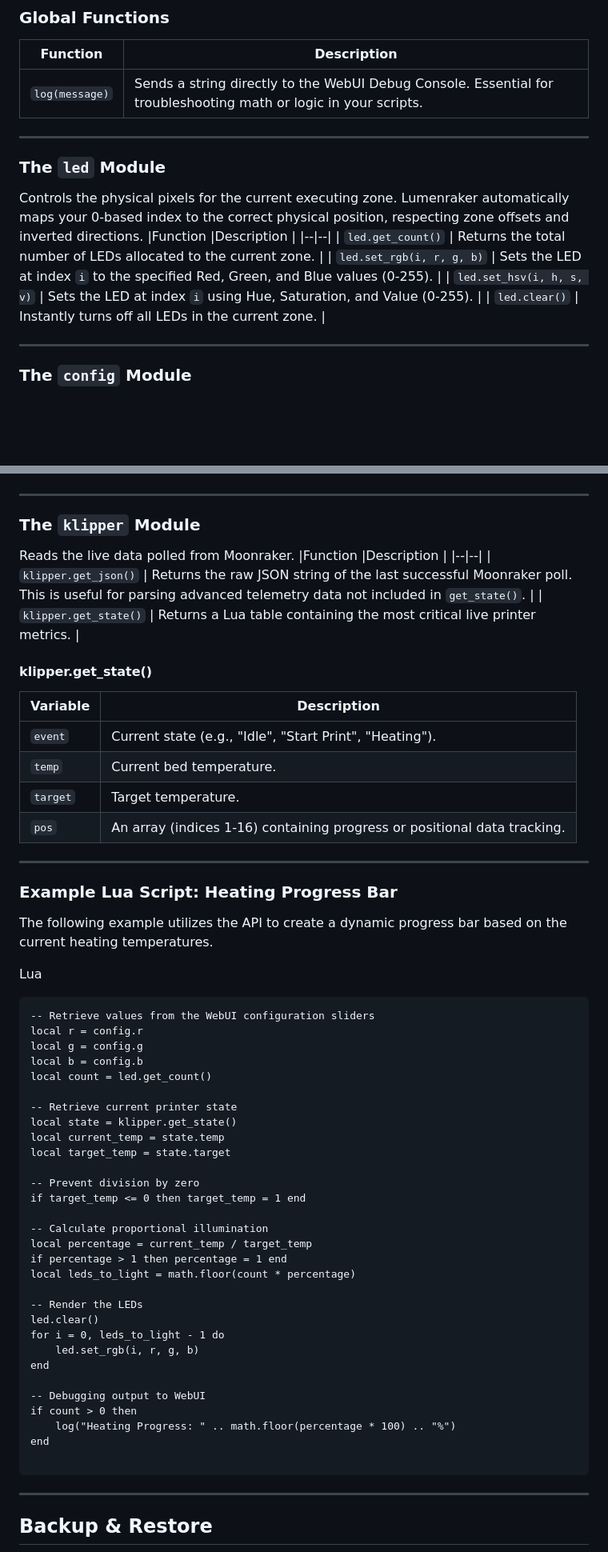
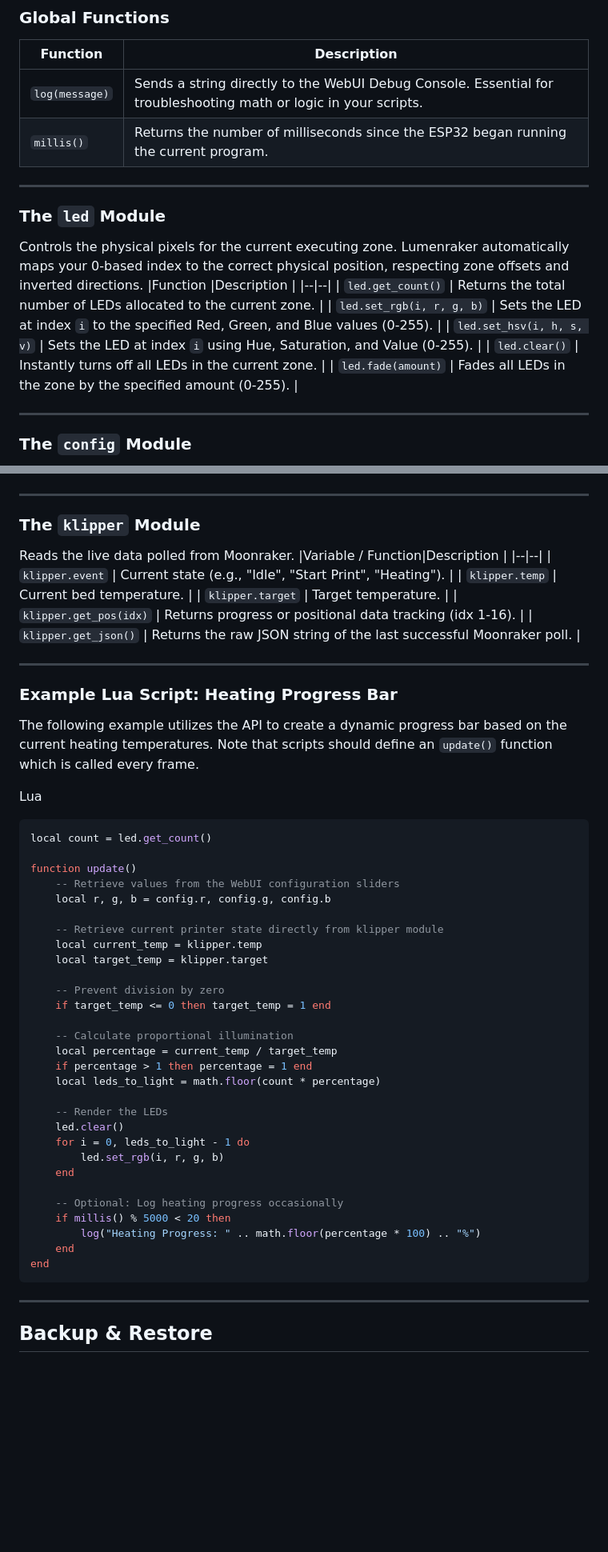
Before and after one commit to BesbesCat/lumenraker, a Markdown page: README.md, 2 parts joined by grey strips. Shown at 80% size. Rendered like a GitHub page; blank space fills up the shorter version.

Commit message:
Update README.md with new Lua Scripting API changes.
- Added millis() global function.
- Added led.fade(amount) function to the led module.
- Updated klipper module to use direct property access for event, temp, and target.
- Replaced klipper.get_state() with klipper.get_pos(idx).
- Updated the Example Lua Script to use the new update() function structure and API.

Co-authored-by: BesbesCat <162553546+BesbesCat@users.noreply.github.com>

````diff
--- a/README.md
+++ b/README.md
@@ -176,6 +176,7 @@ These variables are injected automatically into the environment every time a zon
 |Function  |Description  |
 |--|--|
 |`log(message)`|Sends a string directly to the WebUI Debug Console. Essential for troubleshooting math or logic in your scripts.|
+|`millis()`|Returns the number of milliseconds since the ESP32 began running the current program.|
 
 ----------
 
@@ -188,6 +189,7 @@ Controls the physical pixels for the current executing zone. Lumenraker automati
 | `led.set_rgb(i, r, g, b)` | Sets the LED at index `i` to the specified Red, Green, and Blue values (0-255). |
 | `led.set_hsv(i, h, s, v)` | Sets the LED at index `i` using Hue, Saturation, and Value (0-255). |
 | `led.clear()` | Instantly turns off all LEDs in the current zone. |
+| `led.fade(amount)` | Fades all LEDs in the zone by the specified amount (0-255). |
 
 ----------
 
@@ -208,59 +210,53 @@ Pulls data directly from the sliders in the WebUI for the current event. This al
 ### The `klipper` Module
 
 Reads the live data polled from Moonraker.
-|Function  |Description  |
+|Variable / Function|Description  |
 |--|--|
-| `klipper.get_json()` | Returns the raw JSON string of the last successful Moonraker poll. This is useful for parsing advanced telemetry data not included in `get_state()`. |
-| `klipper.get_state()` | Returns a Lua table containing the most critical live printer metrics. |
-
-#### klipper.get_state()
-|Variable|Description  |
-|--|--|
-| `event` | Current state (e.g., "Idle", "Start Print", "Heating"). |
-| `temp` | Current bed temperature. |
-| `target` | Target temperature. |
-| `pos` | An array (indices 1-16) containing progress or positional data tracking. |
+| `klipper.event` | Current state (e.g., "Idle", "Start Print", "Heating"). |
+| `klipper.temp` | Current bed temperature. |
+| `klipper.target` | Target temperature. |
+| `klipper.get_pos(idx)` | Returns progress or positional data tracking (idx 1-16). |
+| `klipper.get_json()` | Returns the raw JSON string of the last successful Moonraker poll. |
 
 
 ----------
 
 ### Example Lua Script: Heating Progress Bar
 
-The following example utilizes the API to create a dynamic progress bar based on the current heating temperatures.
+The following example utilizes the API to create a dynamic progress bar based on the current heating temperatures. Note that scripts should define an `update()` function which is called every frame.
 
 Lua
 
-```
--- Retrieve values from the WebUI configuration sliders
-local r = config.r
-local g = config.g
-local b = config.b
+```lua
 local count = led.get_count()
 
--- Retrieve current printer state
-local state = klipper.get_state()
-local current_temp = state.temp
-local target_temp = state.target
+function update()
+    -- Retrieve values from the WebUI configuration sliders
+    local r, g, b = config.r, config.g, config.b
 
--- Prevent division by zero
-if target_temp <= 0 then target_temp = 1 end
+    -- Retrieve current printer state directly from klipper module
+    local current_temp = klipper.temp
+    local target_temp = klipper.target
 
--- Calculate proportional illumination
-local percentage = current_temp / target_temp
-if percentage > 1 then percentage = 1 end
-local leds_to_light = math.floor(count * percentage)
+    -- Prevent division by zero
+    if target_temp <= 0 then target_temp = 1 end
 
--- Render the LEDs
-led.clear()
-for i = 0, leds_to_light - 1 do
-    led.set_rgb(i, r, g, b)
+    -- Calculate proportional illumination
+    local percentage = current_temp / target_temp
+    if percentage > 1 then percentage = 1 end
+    local leds_to_light = math.floor(count * percentage)
+
+    -- Render the LEDs
+    led.clear()
+    for i = 0, leds_to_light - 1 do
+        led.set_rgb(i, r, g, b)
+    end
+
+    -- Optional: Log heating progress occasionally
+    if millis() % 5000 < 20 then
+        log("Heating Progress: " .. math.floor(percentage * 100) .. "%")
+    end
 end
-
--- Debugging output to WebUI
-if count > 0 then
-    log("Heating Progress: " .. math.floor(percentage * 100) .. "%")
-end
-
 ```
 
 ----------
````
